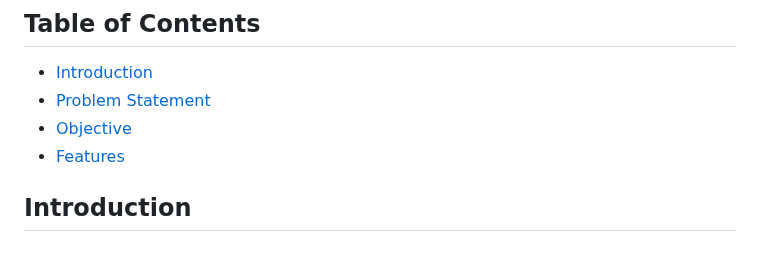
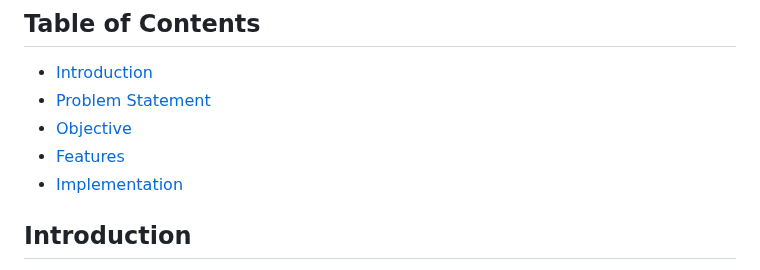
Before and after one commit to Shubhiidixit/SkillSync, a Markdown page: README.md, the part around the change. Rendered like a GitHub page.

```diff
--- a/README.md
+++ b/README.md
@@ -7,6 +7,7 @@ Link- https://skill-sync-project.netlify.app/
 - [Problem Statement](#problem-statement)
 - [Objective](#objective)
 - [Features](#features)
+- [Implementation](#implementation)
 
 ## Introduction
 
```
